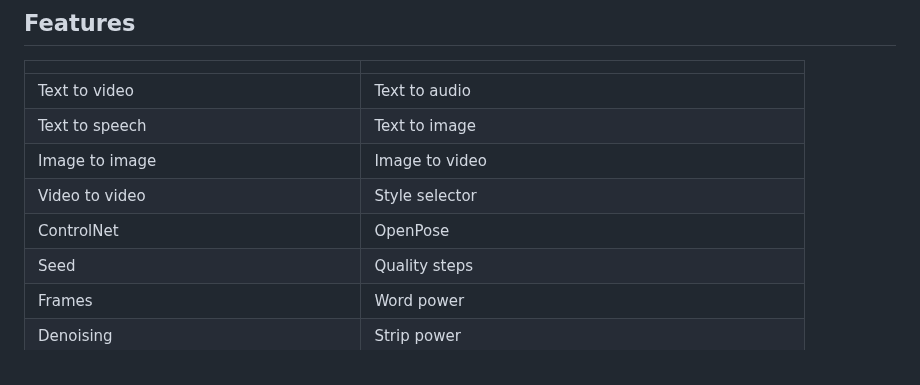
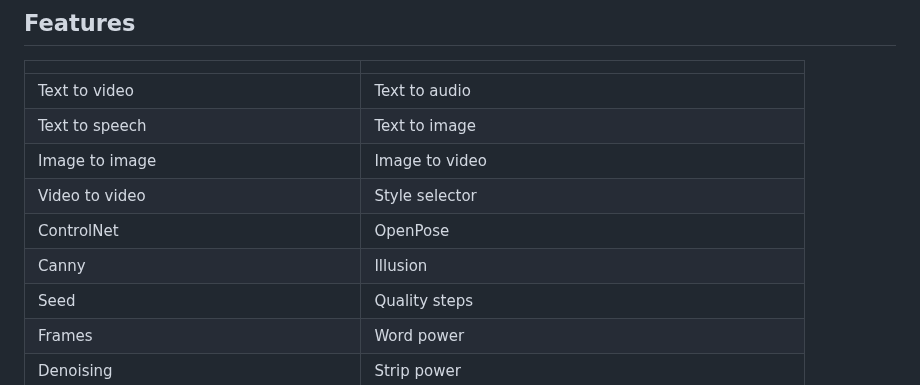
Before and after one commit to tin2tin/Pallaidium, a Markdown page: README.md, the part around the change. GitHub-like rendering.

```diff
--- a/README.md
+++ b/README.md
@@ -12,6 +12,7 @@ AI-generate video, image, and audio from text prompts or video, image, or text s
 | Image to image                                     | Image to video                                     |
 | Video to video                                     | Style selector                                     |
 | ControlNet                                         | OpenPose                                          |
+| Canny                                          | Illusion                                          |
 | Seed                                               | Quality steps                                     |
 | Frames                                             | Word power                                         |
 | Denoising                                          | Strip power                                        |
```
